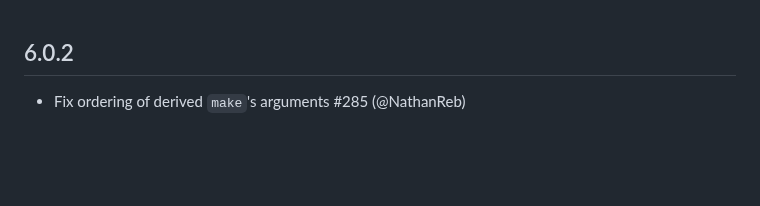
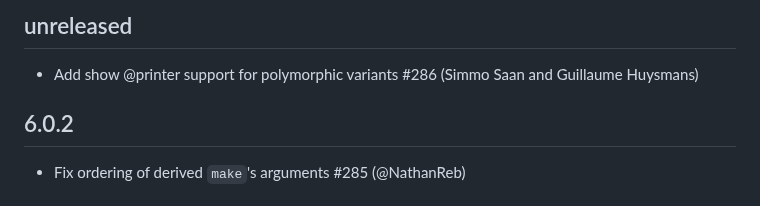
Before and after one commit to ocaml-ppx/ppx_deriving, a Markdown page: CHANGELOG.md, the part around the change. Rendered like a GitHub page; blank space fills up the shorter version.

Commit message:
Add PR #286 to CHANGELOG

```diff
--- a/CHANGELOG.md
+++ b/CHANGELOG.md
@@ -1,3 +1,10 @@
+unreleased
+----------
+
+* Add show @printer support for polymorphic variants
+  #286
+  (Simmo Saan and Guillaume Huysmans)
+
 6.0.2
 -----
 
```
